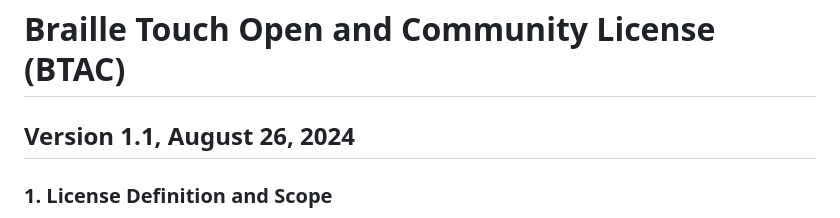
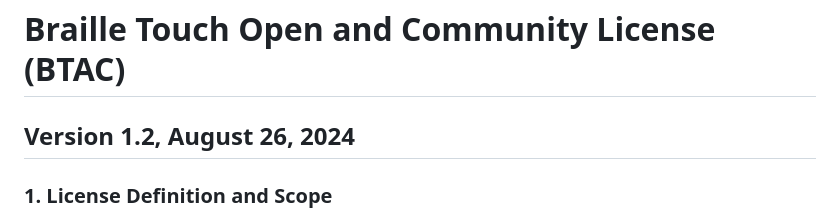
Before and after one commit to brailletouch/Brailletouch, a Markdown page: LICENSE.md, the part around the change. Drawn GitHub-style.

```diff
--- a/LICENSE.md
+++ b/LICENSE.md
@@ -1,5 +1,5 @@
 # Braille Touch Open and Community License (BTAC)
-## **Version 1.1, August 26, 2024**
+## **Version 1.2, August 26, 2024**
 
 ### 1. License Definition and Scope
 The **Braille Touch Open and Community License (BTAC)** is a strong copyleft license ensuring that all code, hardware, concepts, methodologies, mechanisms, technological innovations, inventions, and any other creations or developments related to the Braille Touch project remain open, accessible, and cannot be privatized under any circumstances.
```
